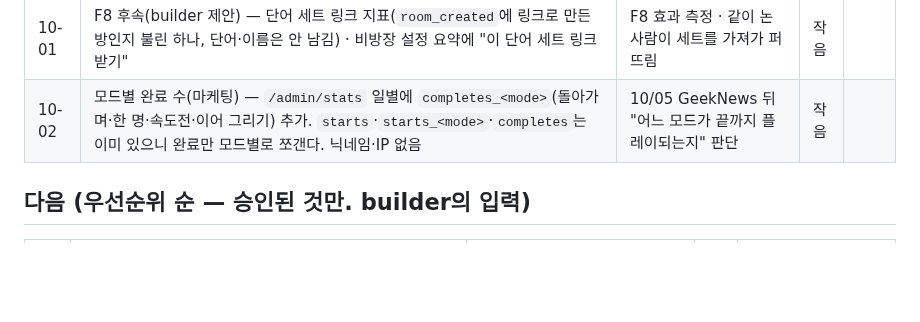
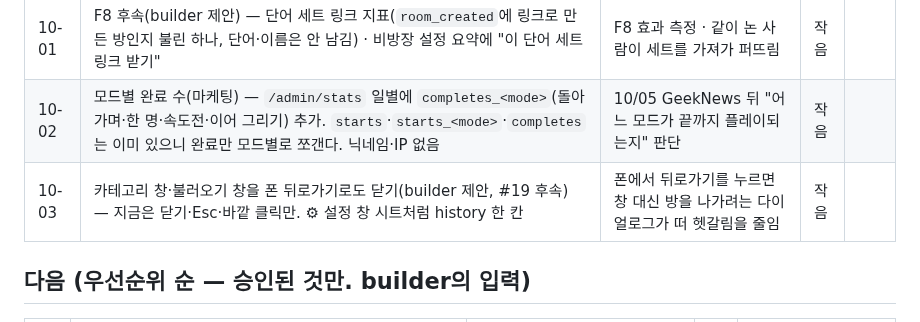
Before and after one commit to Shyoung/draw-guess, a Markdown page: docs/BACKLOG.md, the part around the change. Drawn GitHub-style; blank space fills up the shorter version.

```diff
--- a/docs/BACKLOG.md
+++ b/docs/BACKLOG.md
@@ -13,6 +13,7 @@
 |---|---|---|---|---|
 | 10-01 | F8 후속(builder 제안) — 단어 세트 링크 지표(`room_created`에 링크로 만든 방인지 불린 하나, 단어·이름은 안 남김) · 비방장 설정 요약에 "이 단어 세트 링크 받기" | F8 효과 측정 · 같이 논 사람이 세트를 가져가 퍼뜨림 | 작음 || 운영자 GO(10-01 채팅) → 다음 #14 |
 | 10-02 | 모드별 완료 수(마케팅) — `/admin/stats` 일별에 `completes_<mode>`(돌아가며·한 명·속도전·이어 그리기) 추가. `starts`·`starts_<mode>`·`completes`는 이미 있으니 완료만 모드별로 쪼갠다. 닉네임·IP 없음 | 10/05 GeekNews 뒤 "어느 모드가 끝까지 플레이되는지" 판단 | 작음 | |
+| 10-03 | 카테고리 창·불러오기 창을 폰 뒤로가기로도 닫기(builder 제안, #19 후속) — 지금은 닫기·Esc·바깥 클릭만. ⚙ 설정 창 시트처럼 history 한 칸 | 폰에서 뒤로가기를 누르면 창 대신 방을 나가려는 다이얼로그가 떠 헷갈림을 줄임 | 작음 | |
 
 ## 다음 (우선순위 순 — 승인된 것만. builder의 입력)
 | # | 항목 | 왜 | 크기 | 조건 |
```
Also changed, not shown: docs/ops/BOARD.md (+5 -4 lines).
